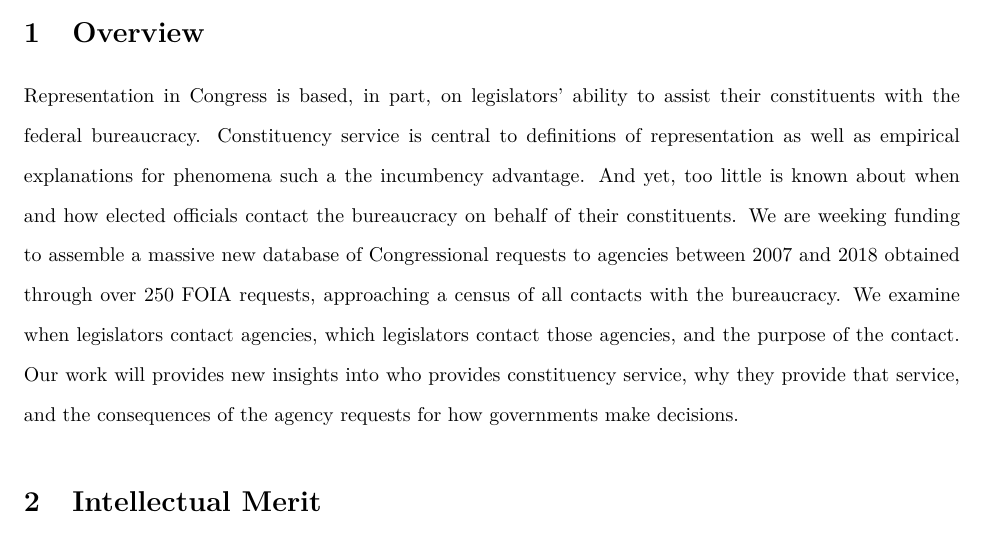
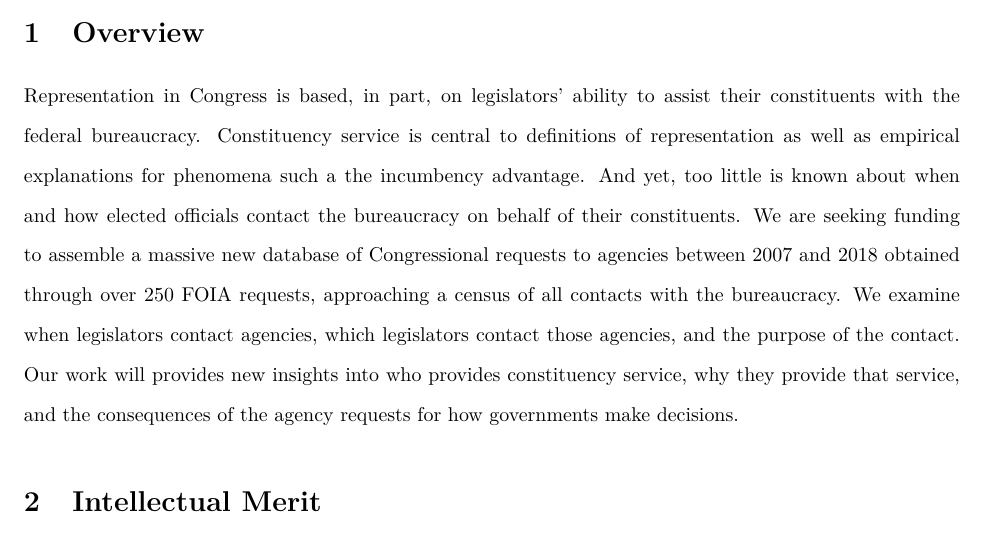
Before and after one commit to judgelord/correspondence, a LaTeX document (GrantProjectSummary.tex): part of the page, cut so that both start at the same text. Compiled offline with pdfLaTeX.

```diff
--- a/GrantProjectSummary.tex
+++ b/GrantProjectSummary.tex
@@ -39,7 +39,7 @@
 
 \section{Overview}
 
-Representation in Congress is based, in part, on legislators' ability to assist their constituents with the federal bureaucracy.  Constituency service is central to definitions of representation as well as empirical explanations for phenomena such a the incumbency advantage. And yet, too little is known about when and how elected officials contact the bureaucracy on behalf of their constituents. We are weeking funding to assemble a massive new database of Congressional requests to agencies between 2007 and 2018 obtained through over 250 FOIA requests, approaching a census of all contacts with the bureaucracy. We examine when legislators contact agencies, which legislators contact those agencies, and the purpose of the contact.  Our work will provides new insights into who provides constituency service, why they provide that service, and the consequences of the agency requests for how governments make decisions.
+Representation in Congress is based, in part, on legislators' ability to assist their constituents with the federal bureaucracy.  Constituency service is central to definitions of representation as well as empirical explanations for phenomena such a the incumbency advantage. And yet, too little is known about when and how elected officials contact the bureaucracy on behalf of their constituents. We are seeking funding to assemble a massive new database of Congressional requests to agencies between 2007 and 2018 obtained through over 250 FOIA requests, approaching a census of all contacts with the bureaucracy. We examine when legislators contact agencies, which legislators contact those agencies, and the purpose of the contact.  Our work will provides new insights into who provides constituency service, why they provide that service, and the consequences of the agency requests for how governments make decisions.
 
 
 
```
Also changed, not shown: GrantProjectSummary.tex (2 more changed lines).
